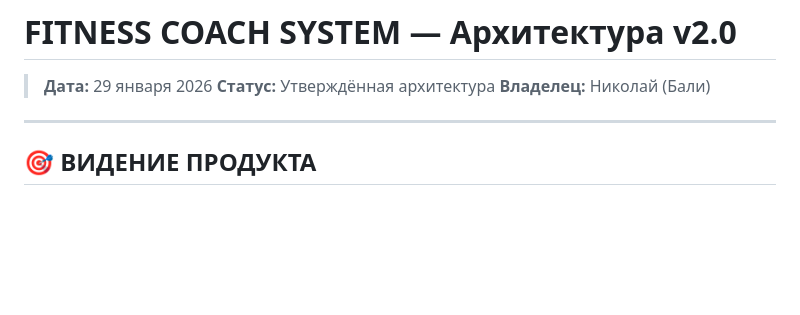
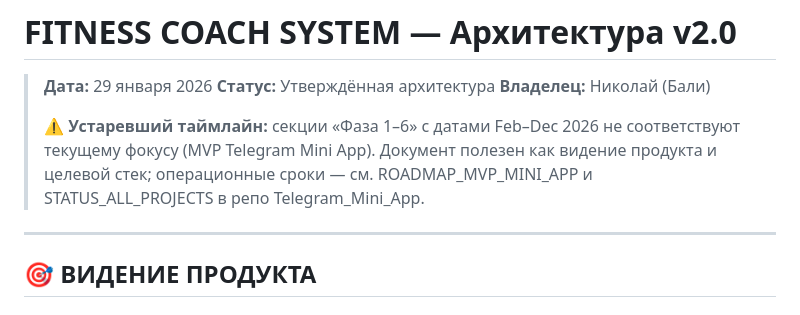
Before and after one commit to gladkovny/fitness-coach-system, a Markdown page: docs/ARCHITECTURE_V2.md, the part around the change. Rendered like a GitHub page; blank space fills up the shorter version.

Commit message:
docs: mark Phase 1-6 timeline as outdated in ARCHITECTURE_V2
Made-with: Cursor

```diff
--- a/docs/ARCHITECTURE_V2.md
+++ b/docs/ARCHITECTURE_V2.md
@@ -3,6 +3,8 @@
 > **Дата:** 29 января 2026
 > **Статус:** Утверждённая архитектура
 > **Владелец:** Николай (Бали)
+>
+> **⚠️ Устаревший таймлайн:** секции «Фаза 1–6» с датами Feb–Dec 2026 не соответствуют текущему фокусу (MVP Telegram Mini App). Документ полезен как видение продукта и целевой стек; операционные сроки — см. ROADMAP_MVP_MINI_APP и STATUS_ALL_PROJECTS в репо Telegram_Mini_App.
 
 ---
 
```
